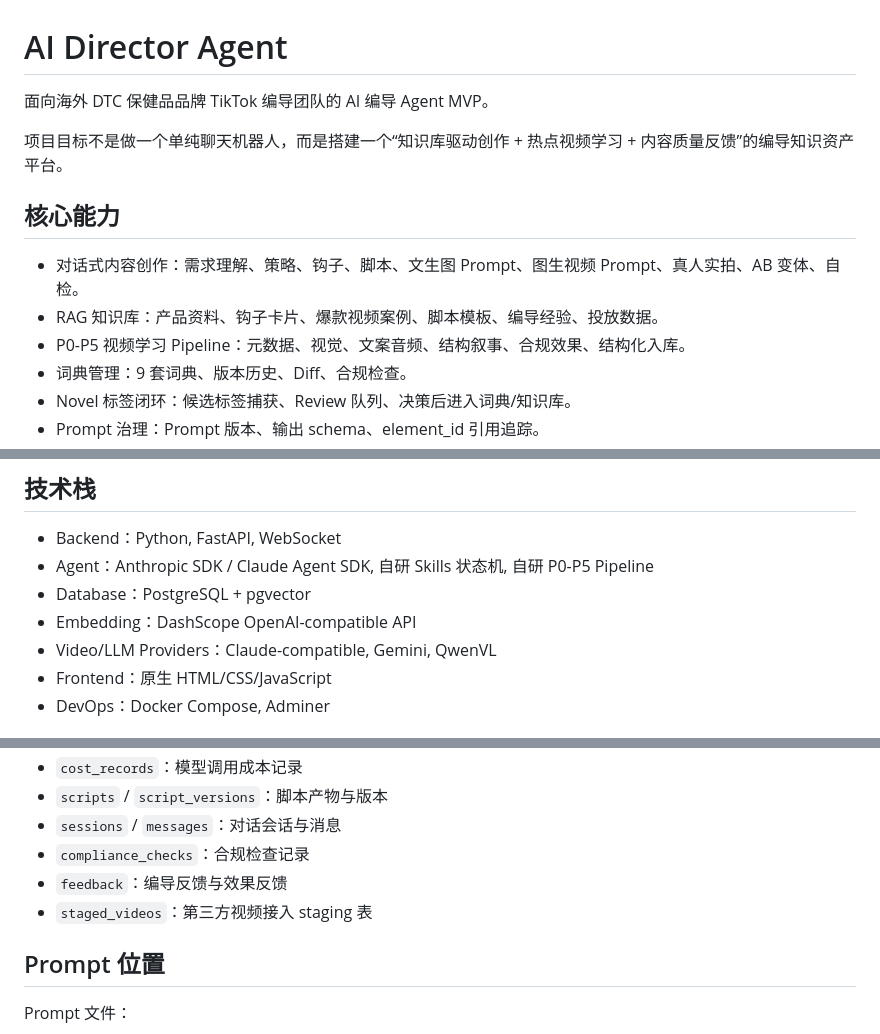
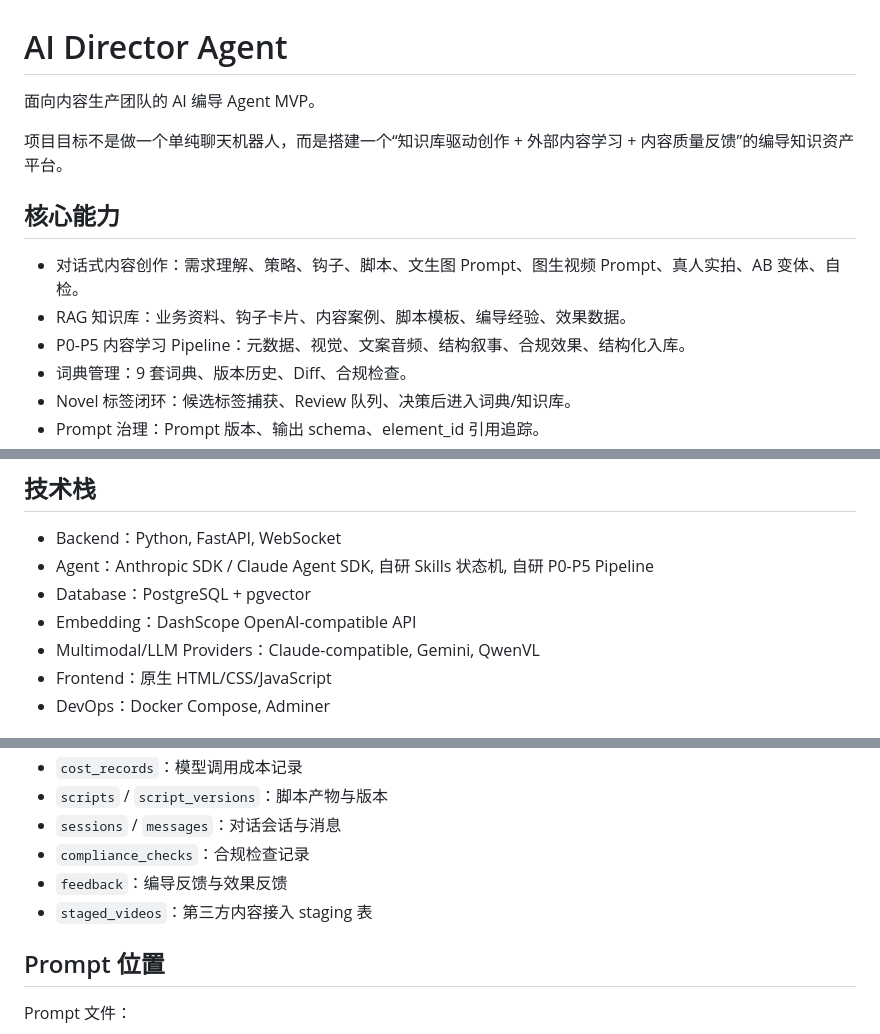
Before and after one commit to DreamerAI-YFQ/director-agent, a Markdown page: README.md, 3 parts joined by grey strips. Drawn GitHub-style.

Commit message:
Sanitize public documentation wording

```diff
--- a/README.md
+++ b/README.md
@@ -1,14 +1,14 @@
 # AI Director Agent
 
-面向海外 DTC 保健品品牌 TikTok 编导团队的 AI 编导 Agent MVP。
+面向内容生产团队的 AI 编导 Agent MVP。
 
-项目目标不是做一个单纯聊天机器人，而是搭建一个“知识库驱动创作 + 热点视频学习 + 内容质量反馈”的编导知识资产平台。
+项目目标不是做一个单纯聊天机器人，而是搭建一个“知识库驱动创作 + 外部内容学习 + 内容质量反馈”的编导知识资产平台。
 
 ## 核心能力
 
 - 对话式内容创作：需求理解、策略、钩子、脚本、文生图 Prompt、图生视频 Prompt、真人实拍、AB 变体、自检。
-- RAG 知识库：产品资料、钩子卡片、爆款视频案例、脚本模板、编导经验、投放数据。
-- P0-P5 视频学习 Pipeline：元数据、视觉、文案音频、结构叙事、合规效果、结构化入库。
+- RAG 知识库：业务资料、钩子卡片、内容案例、脚本模板、编导经验、效果数据。
+- P0-P5 内容学习 Pipeline：元数据、视觉、文案音频、结构叙事、合规效果、结构化入库。
 - 词典管理：9 套词典、版本历史、Diff、合规检查。
 - Novel 标签闭环：候选标签捕获、Review 队列、决策后进入词典/知识库。
 - Prompt 治理：Prompt 版本、输出 schema、element_id 引用追踪。
@@ -21,7 +21,7 @@
 - Agent：Anthropic SDK / Claude Agent SDK, 自研 Skills 状态机, 自研 P0-P5 Pipeline
 - Database：PostgreSQL + pgvector
 - Embedding：DashScope OpenAI-compatible API
-- Video/LLM Providers：Claude-compatible, Gemini, QwenVL
+- Multimodal/LLM Providers：Claude-compatible, Gemini, QwenVL
 - Frontend：原生 HTML/CSS/JavaScript
 - DevOps：Docker Compose, Adminer
 
@@ -150,7 +150,7 @@ $env:AGENT_RUNTIME="claude_agent"
 - `sessions` / `messages`：对话会话与消息
 - `compliance_checks`：合规检查记录
 - `feedback`：编导反馈与效果反馈
-- `staged_videos`：第三方视频接入 staging 表
+- `staged_videos`：第三方内容接入 staging 表
 
 ## Prompt 位置
 
```
Also changed, not shown: docs/phase1_acceptance_checklist.md (+3 -3 lines).
